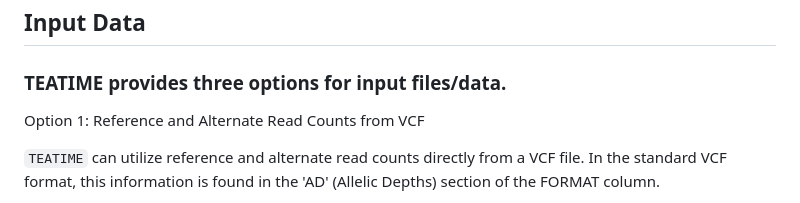
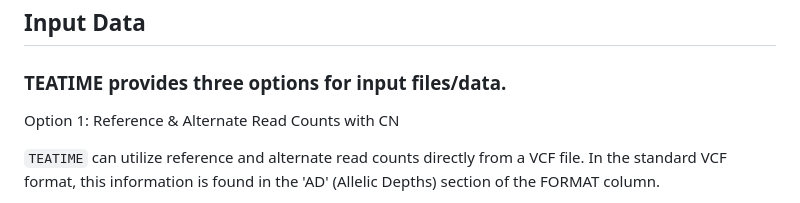
Before and after one commit to liliulab/TEATIME, a Markdown page: README.md, the part around the change. Rendered like a GitHub page.

```diff
--- a/README.md
+++ b/README.md
@@ -15,7 +15,7 @@ devtools::install_github('liliulab/TEATIME')
 ## Input Data
 ### TEATIME provides three options for input files/data.
 
-Option 1: Reference and Alternate Read Counts from VCF
+Option 1: Reference & Alternate Read Counts with CN
 
 `TEATIME` can utilize reference and alternate read counts directly from a VCF file. In the standard VCF format, this information is found in the 'AD' (Allelic Depths) section of the FORMAT column.
 
```
